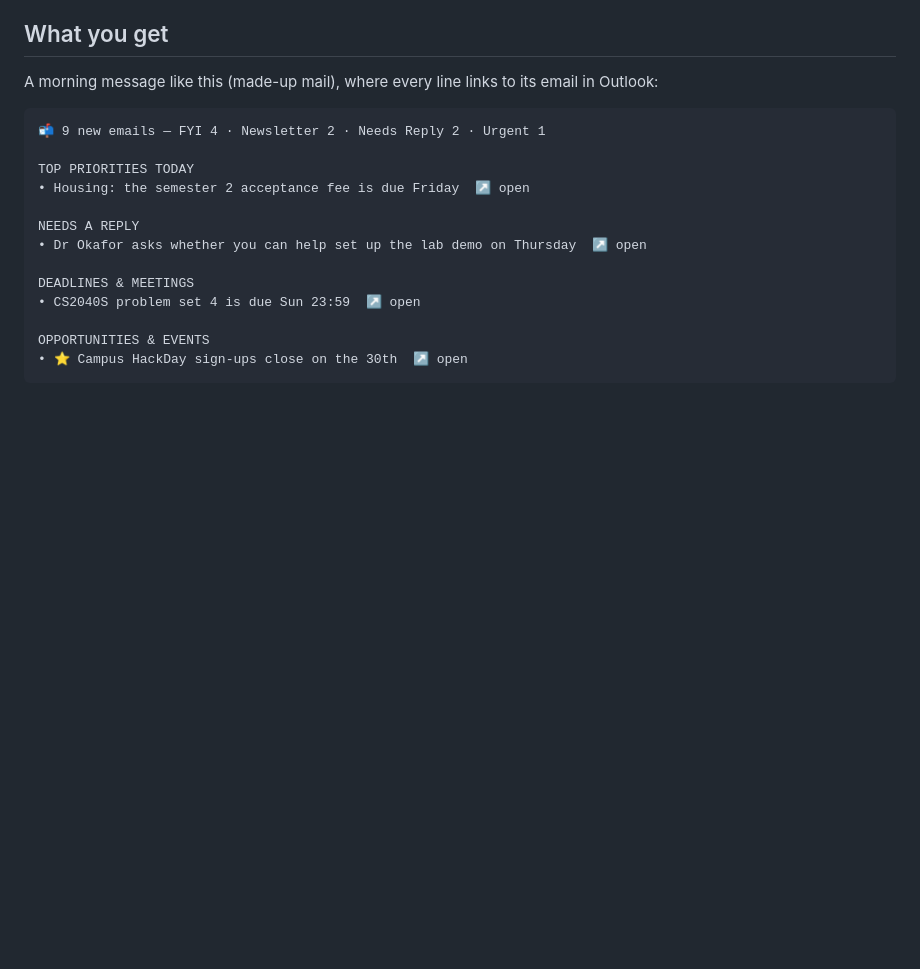
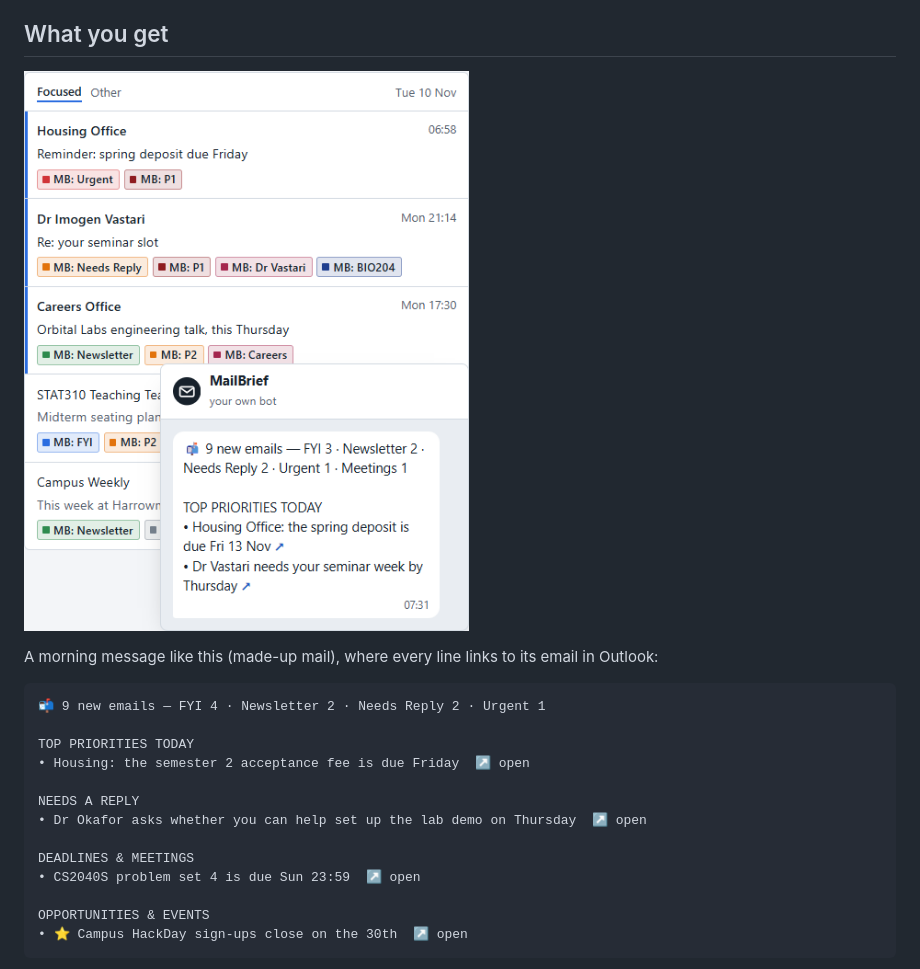
Before and after one commit to KidCoderT/mail-manager, a Markdown page: README.md, the part around the change. Rendered like a GitHub page; pictures changed too: website/assets/showcase.png (added); blank space fills up the shorter version.

Commit message:
Website: finish the static MailBrief showcase and setup guide

```diff
--- a/README.md
+++ b/README.md
@@ -20,6 +20,8 @@
 > - It is for one person on their own machine or server. There is no hosted version. No warranty ([MIT License](LICENSE)).
 
 ## What you get
+
+![Illustrated preview of MailBrief labels and a Telegram digest, using invented mail](website/assets/showcase.png)
 
 A morning message like this (made-up mail), where every line links to its email in Outlook:
 
```
Also changed, not shown: website/README.md (added, +23 -0 lines), 6 other files.
